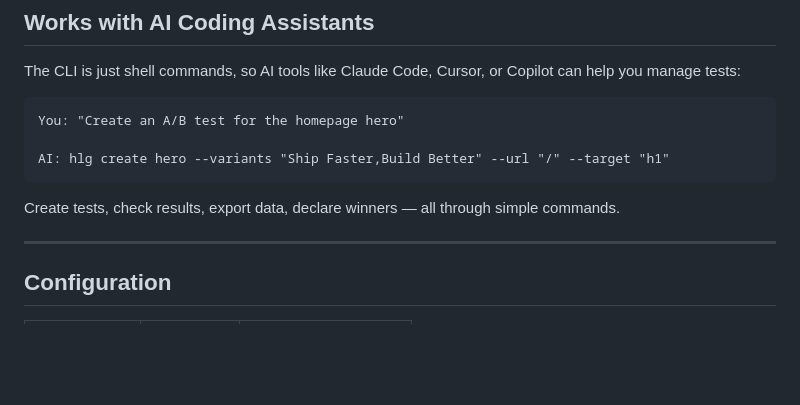
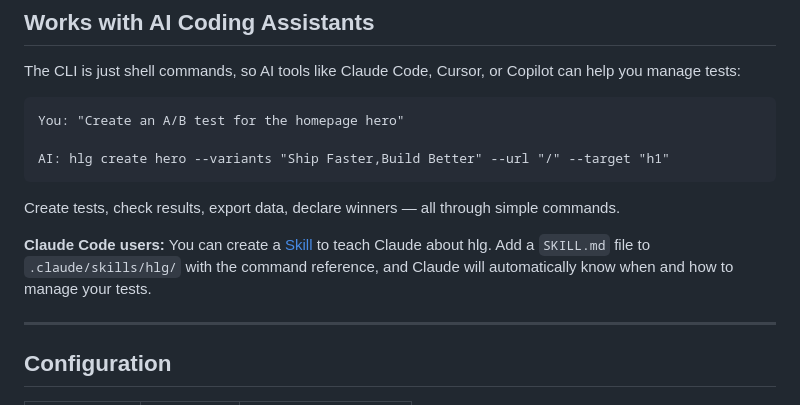
Before and after one commit to gkobilansky/headline-goat, a Markdown page: README.md, the part around the change. Drawn GitHub-style; blank space fills up the shorter version.

Commit message:
Add Claude Code Skills reference to AI section

```diff
--- a/README.md
+++ b/README.md
@@ -330,6 +330,8 @@ AI: hlg create hero --variants "Ship Faster,Build Better" --url "/" --target "h1
 
 Create tests, check results, export data, declare winners — all through simple commands.
 
+**Claude Code users:** You can create a [Skill](https://docs.anthropic.com/en/docs/claude-code/skills) to teach Claude about hlg. Add a `SKILL.md` file to `.claude/skills/hlg/` with the command reference, and Claude will automatically know when and how to manage your tests.
+
 ---
 
 ## Configuration
```
